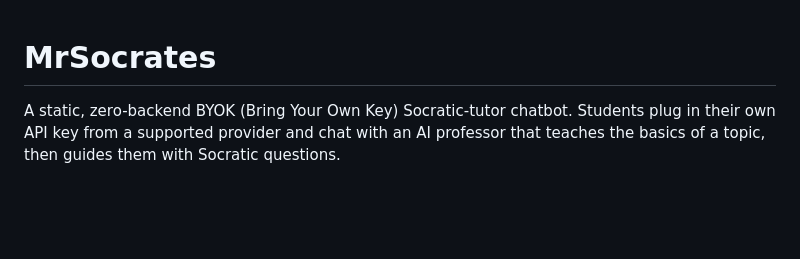
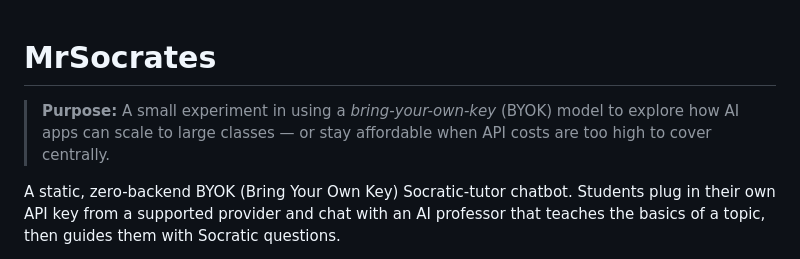
Before and after one commit to drhycheung/MrSocrates, a Markdown page: README.md, the part around the change. Rendered like a GitHub page; blank space fills up the shorter version.

Commit message:
Add purpose note to README

```diff
--- a/README.md
+++ b/README.md
@@ -1,4 +1,6 @@
 # MrSocrates
+
+> **Purpose:** A small experiment in using a *bring-your-own-key* (BYOK) model to explore how AI apps can scale to large classes — or stay affordable when API costs are too high to cover centrally.
 
 A static, zero-backend BYOK (Bring Your Own Key) Socratic-tutor chatbot. Students plug in their own API key from a supported provider and chat with an AI professor that teaches the basics of a topic, then guides them with Socratic questions.
 
```
